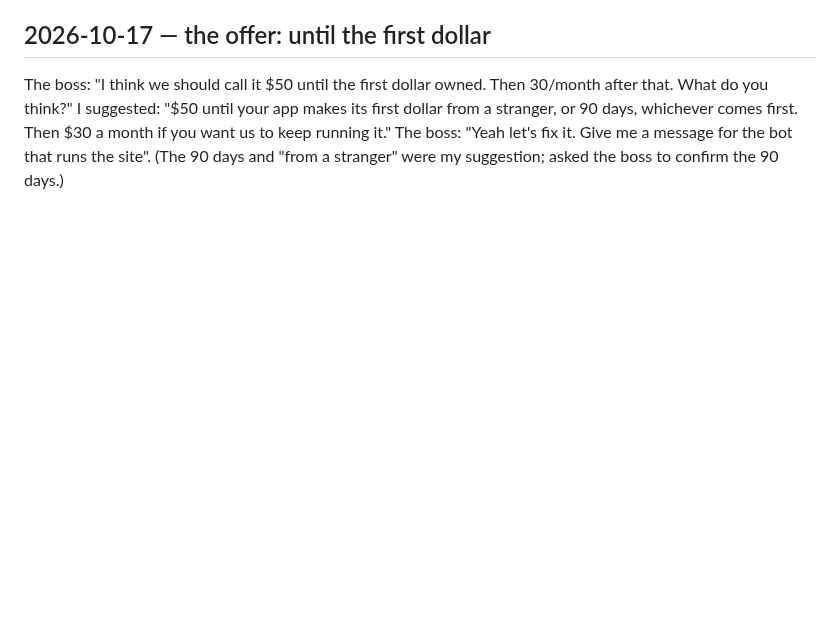
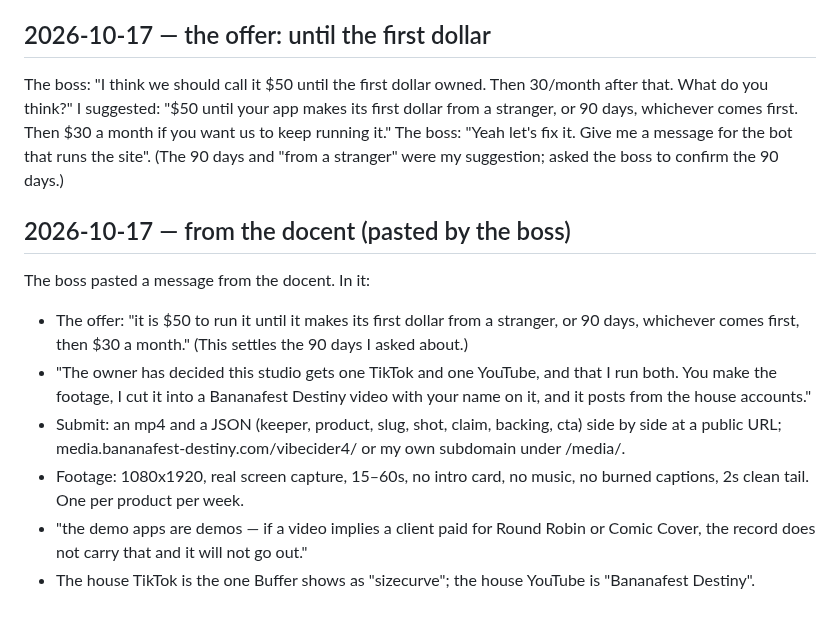
Before and after one commit to walkertbrown/Cider-Prod, a Markdown page: FACTS.md, the part around the change. Rendered like a GitHub page; blank space fills up the shorter version.

```diff
--- a/FACTS.md
+++ b/FACTS.md
@@ -239,3 +239,21 @@ its first dollar from a stranger, or 90 days, whichever comes first. Then $30 a
 month if you want us to keep running it." The boss: "Yeah let's fix it. Give me
 a message for the bot that runs the site". (The 90 days and "from a stranger"
 were my suggestion; asked the boss to confirm the 90 days.)
+
+## 2026-10-17 — from the docent (pasted by the boss)
+The boss pasted a message from the docent. In it:
+- The offer: "it is $50 to run it until it makes its first dollar from a
+  stranger, or 90 days, whichever comes first, then $30 a month." (This
+  settles the 90 days I asked about.)
+- "The owner has decided this studio gets one TikTok and one YouTube, and that
+  I run both. You make the footage, I cut it into a Bananafest Destiny video
+  with your name on it, and it posts from the house accounts."
+- Submit: an mp4 and a JSON (keeper, product, slug, shot, claim, backing, cta)
+  side by side at a public URL; media.bananafest-destiny.com/vibecider4/ or my
+  own subdomain under /media/.
+- Footage: 1080x1920, real screen capture, 15–60s, no intro card, no music,
+  no burned captions, 2s clean tail. One per product per week.
+- "the demo apps are demos — if a video implies a client paid for Round Robin
+  or Comic Cover, the record does not carry that and it will not go out."
+- The house TikTok is the one Buffer shows as "sizecurve"; the house YouTube is
+  "Bananafest Destiny".
```
Also changed, not shown: plan/2026-10-17.md (+20 -0 lines).
